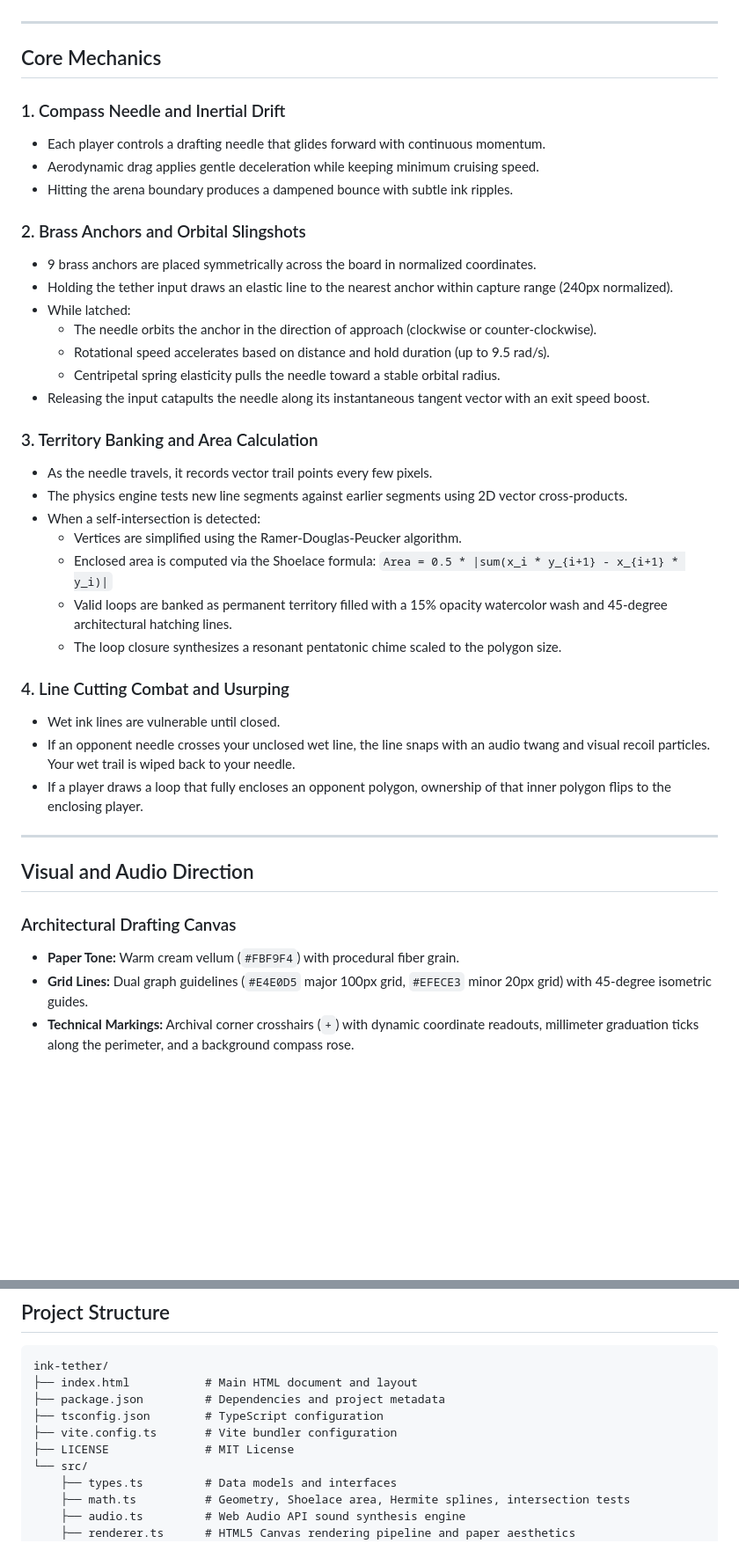
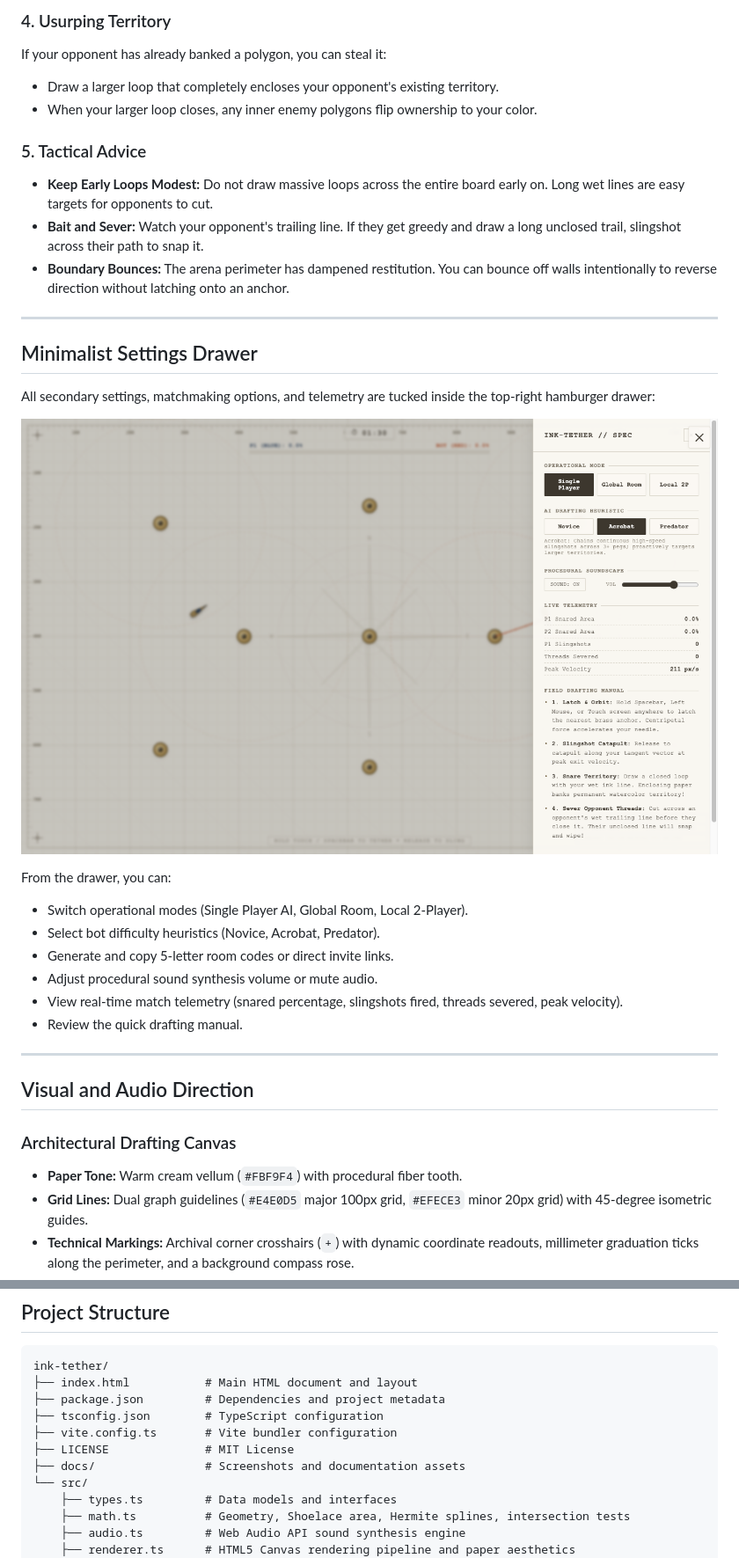
Before and after one commit to vikramlingam/ink-tether, a Markdown page: README.md, 2 parts joined by grey strips. Shown at 88% size. Rendered like a GitHub page; pictures changed too: docs/screenshot-drawer.png (added); blank space fills up the shorter version.

Commit message:
Add screenshots, game rules, GitHub Pages deployment workflow, and SVG favicon

```diff
--- a/README.md
+++ b/README.md
@@ -16,43 +40,35 @@ Matches run for 90 seconds. The player with the highest percentage of captured p
+### 4. Usurping Territory
+If your opponent has already banked a polygon, you can steal it:
+- Draw a larger loop that completely encloses your opponent's existing territory.
+- When your larger loop closes, any inner enemy polygons flip ownership to your color.
+
+### 5. Tactical Advice
+- **Keep Early Loops Modest:** Do not draw massive loops across the entire board early on. Long wet lines are easy targets for opponents to cut.
+- **Bait and Sever:** Watch your opponent's trailing line. If they get greedy and draw a long unclosed trail, slingshot across their path to snap it.
+- **Boundary Bounces:** The arena perimeter has dampened restitution. You can bounce off walls intentionally to reverse direction without latching onto an anchor.
 
 ---
 
-## Core Mechanics
+## Minimalist Settings Drawer
 
-### 1. Compass Needle and Inertial Drift
-- Each player controls a drafting needle that glides forward with continuous momentum.
-- Aerodynamic drag applies gentle deceleration while keeping minimum cruising speed.
-- Hitting the arena boundary produces a dampened bounce with subtle ink ripples.
+All secondary settings, matchmaking options, and telemetry are tucked inside the top-right hamburger drawer:
 
-### 2. Brass Anchors and Orbital Slingshots
-- 9 brass anchors are placed symmetrically across the board in normalized coordinates.
-- Holding the tether input draws an elastic line to the nearest anchor within capture range (240px normalized).
-- While latched:
-  - The needle orbits the anchor in the direction of approach (clockwise or counter-clockwise).
-  - Rotational speed accelerates based on distance and hold duration (up to 9.5 rad/s).
-  - Centripetal spring elasticity pulls the needle toward a stable orbital radius.
-- Releasing the input catapults the needle along its instantaneous tangent vector with an exit speed boost.
+![INK-TETHER Settings and Manual](docs/screenshot-drawer.png)
 
-### 3. Territory Banking and Area Calculation
-- As the needle travels, it records vector trail points every few pixels.
-- The physics engine tests new line segments against earlier segments using 2D vector cross-products.
-- When a self-intersection is detected:
-  - Vertices are simplified using the Ramer-Douglas-Peucker algorithm.
-  - Enclosed area is computed via the Shoelace formula:
-    `Area = 0.5 * |sum(x_i * y_{i+1} - x_{i+1} * y_i)|`
-  - Valid loops are banked as permanent territory filled with a 15% opacity watercolor wash and 45-degree architectural hatching lines.
-  - The loop closure synthesizes a resonant pentatonic chime scaled to the polygon size.
-
-### 4. Line Cutting Combat and Usurping
-- Wet ink lines are vulnerable until closed.
-- If an opponent needle crosses your unclosed wet line, the line snaps with an audio twang and visual recoil particles. Your wet trail is wiped back to your needle.
-- If a player draws a loop that fully encloses an opponent polygon, ownership of that inner polygon flips to the enclosing player.
+From the drawer, you can:
+- Switch operational modes (Single Player AI, Global Room, Local 2-Player).
+- Select bot difficulty heuristics (Novice, Acrobat, Predator).
+- Generate and copy 5-letter room codes or direct invite links.
+- Adjust procedural sound synthesis volume or mute audio.
+- View real-time match telemetry (snared percentage, slingshots fired, threads severed, peak velocity).
+- Review the quick drafting manual.
 
 ---
 
 ## Visual and Audio Direction
 
 ### Architectural Drafting Canvas
-- **Paper Tone:** Warm cream vellum (`#FBF9F4`) with procedural fiber grain.
+- **Paper Tone:** Warm cream vellum (`#FBF9F4`) with procedural fiber tooth.
 - **Grid Lines:** Dual graph guidelines (`#E4E0D5` major 100px grid, `#EFECE3` minor 20px grid) with 45-degree isometric guides.
 - **Technical Markings:** Archival corner crosshairs (`+`) with dynamic coordinate readouts, millimeter graduation ticks along the perimeter, and a background compass rose.
 - **Title Block:** ISO-128 technical drawing block rendered in the corner.
@@ -112,6 +128,7 @@ ink-tether/
 ├── tsconfig.json        # TypeScript configuration
 ├── vite.config.ts       # Vite bundler configuration
 ├── LICENSE              # MIT License
+├── docs/                # Screenshots and documentation assets
 └── src/
     ├── types.ts         # Data models and interfaces
     ├── math.ts          # Geometry, Shoelace area, Hermite splines, intersection tests
```
Also changed, not shown: other parts of README.md (+28 -4 lines), docs/screenshot-gameplay.png (added), 5 other files.
